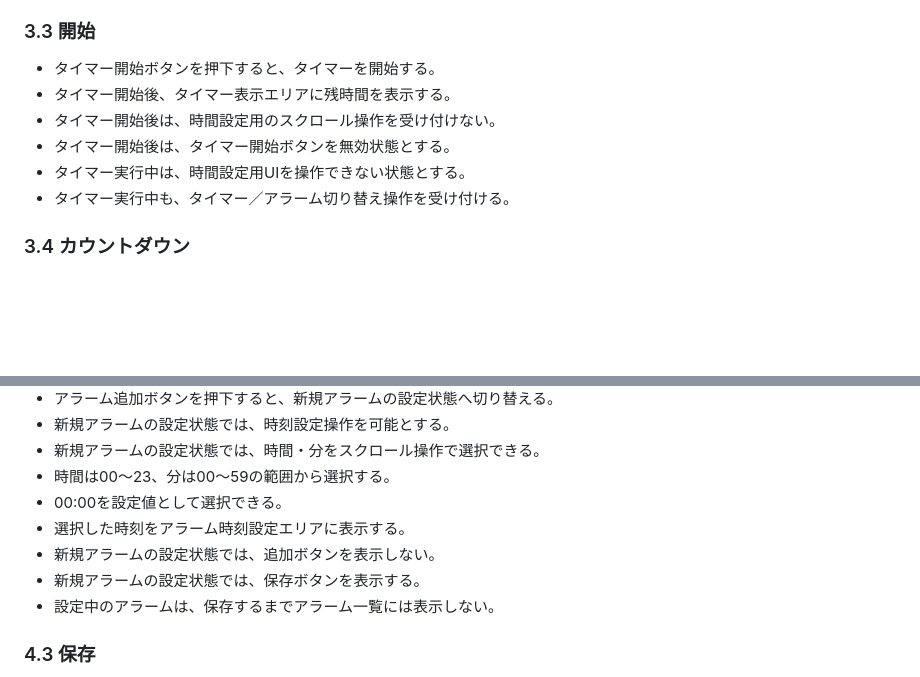
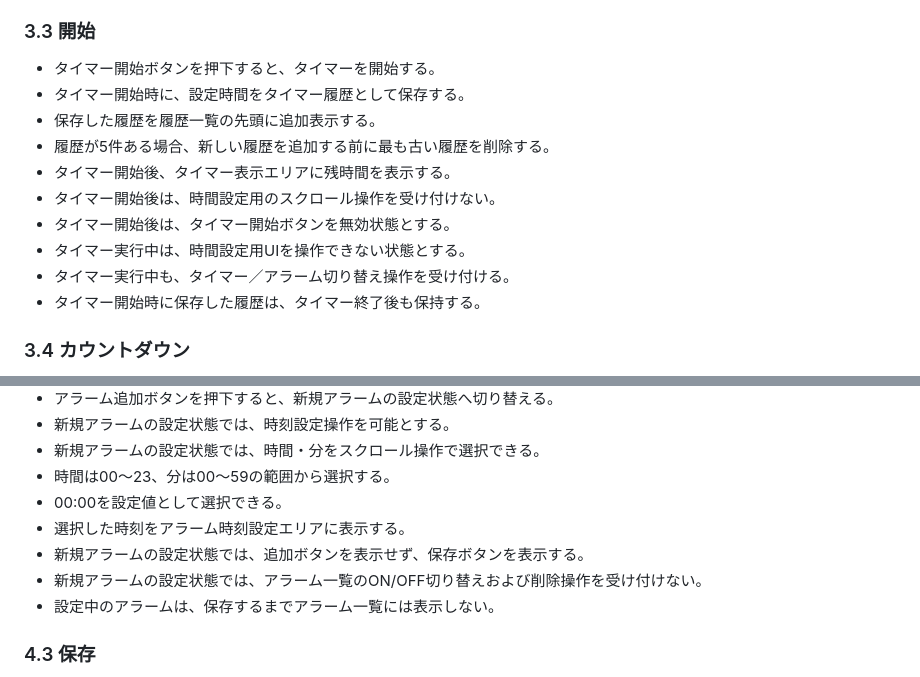
Before and after one commit to shun62201234-crypto/timerApplication, a Markdown page: document/仕様書/画面仕様書.md, 2 parts joined by grey strips. Drawn GitHub-style; blank space fills up the shorter version.

```diff
--- a/document/仕様書/画面仕様書.md
+++ b/document/仕様書/画面仕様書.md
@@ -63,11 +63,15 @@
 
 ### 3.3 開始
 -   タイマー開始ボタンを押下すると、タイマーを開始する。
+-   タイマー開始時に、設定時間をタイマー履歴として保存する。
+-   保存した履歴を履歴一覧の先頭に追加表示する。
+-   履歴が5件ある場合、新しい履歴を追加する前に最も古い履歴を削除する。
 -   タイマー開始後、タイマー表示エリアに残時間を表示する。
 -   タイマー開始後は、時間設定用のスクロール操作を受け付けない。
 -   タイマー開始後は、タイマー開始ボタンを無効状態とする。
 -   タイマー実行中は、時間設定用UIを操作できない状態とする。
 -   タイマー実行中も、タイマー／アラーム切り替え操作を受け付ける。
+-   タイマー開始時に保存した履歴は、タイマー終了後も保持する。
 
 ### 3.4 カウントダウン
 -   タイマー開始後、設定した時間からカウントダウンする。
@@ -146,8 +161,8 @@
 -   時間は00～23、分は00～59の範囲から選択する。
 -   00:00を設定値として選択できる。
 -   選択した時刻をアラーム時刻設定エリアに表示する。
--   新規アラームの設定状態では、追加ボタンを表示しない。
--   新規アラームの設定状態では、保存ボタンを表示する。
+-   新規アラームの設定状態では、追加ボタンを表示せず、保存ボタンを表示する。
+-   新規アラームの設定状態では、アラーム一覧のON/OFF切り替えおよび削除操作を受け付けない。
 -   設定中のアラームは、保存するまでアラーム一覧には表示しない。
 
 ### 4.3 保存
```
Also changed, not shown: other parts of document/仕様書/画面仕様書.md (+12 -1 lines).
